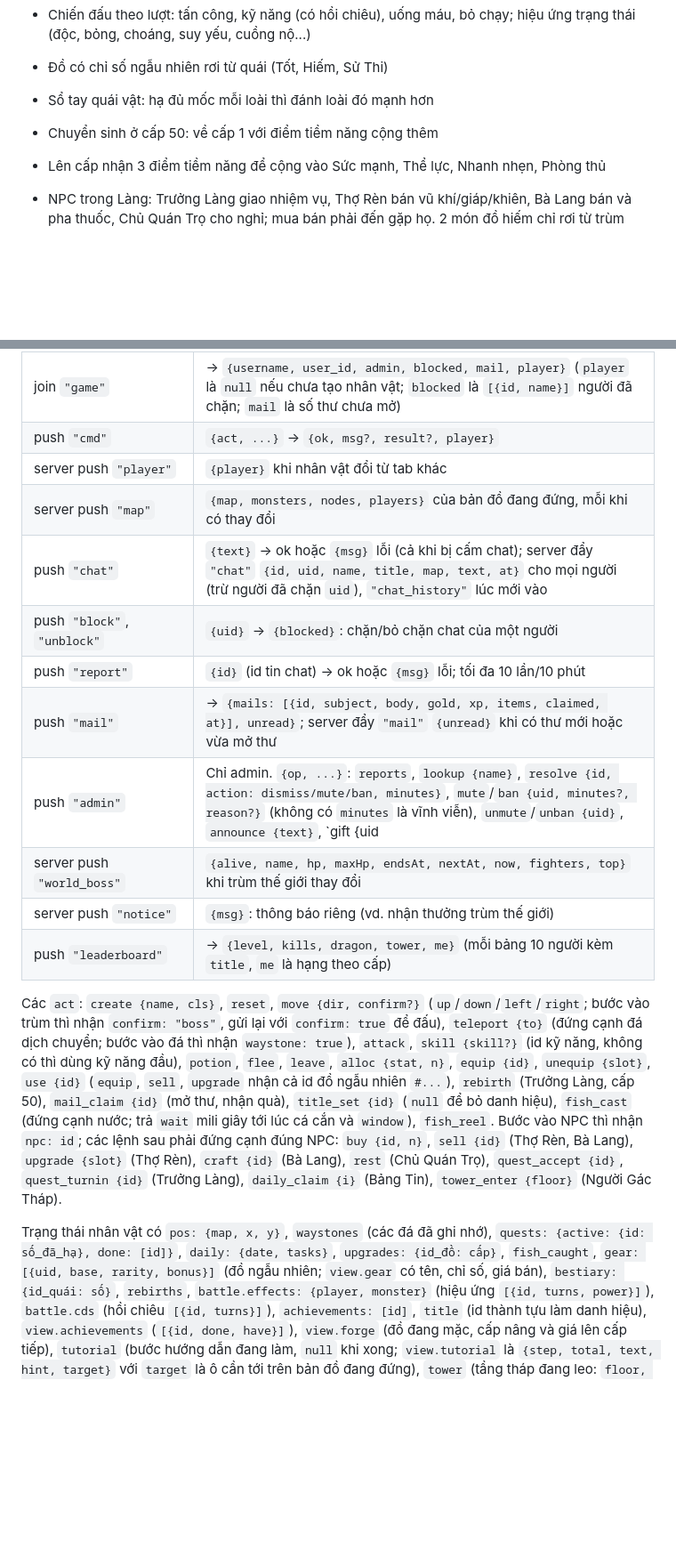
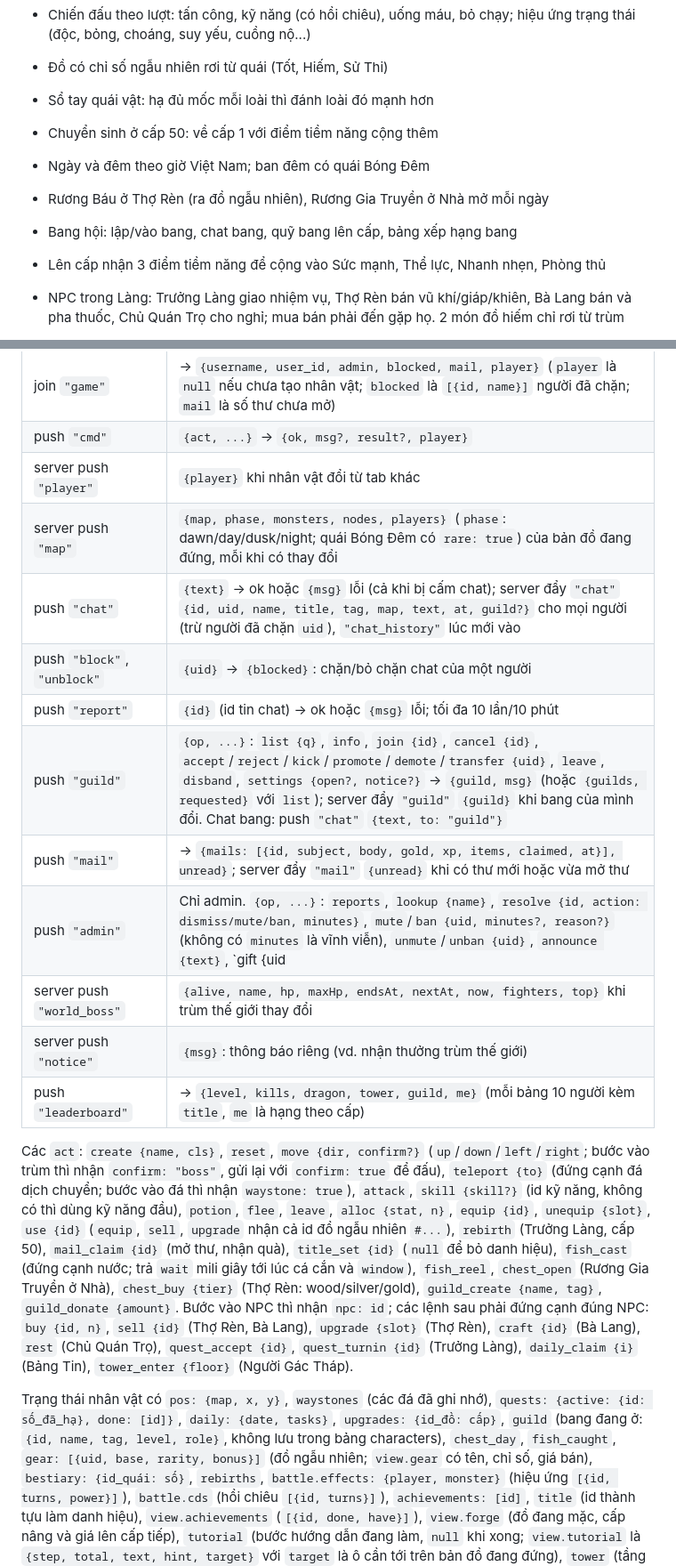
Before and after one commit to biennguyen94/rpg-game, a Markdown page: README.md, 2 parts joined by grey strips. Shown at 89% size. Drawn GitHub-style; blank space fills up the shorter version.

Commit message:
Cập nhật ROADMAP và README: ngày và đêm, rương, bang hội
Co-Authored-By: Claude Opus 5.5 <noreply@anthropic.com>
Claude-Session: https://claude.ai/code/session_01H524Ex9cHWe8aesfAAhHhT

```diff
--- a/README.md
+++ b/README.md
@@ -33,6 +33,9 @@ mix test           # chạy test (cần PostgreSQL)
 - Đồ có chỉ số ngẫu nhiên rơi từ quái (Tốt, Hiếm, Sử Thi)
 - Sổ tay quái vật: hạ đủ mốc mỗi loài thì đánh loài đó mạnh hơn
 - Chuyển sinh ở cấp 50: về cấp 1 với điểm tiềm năng cộng thêm
+- Ngày và đêm theo giờ Việt Nam; ban đêm có quái Bóng Đêm
+- Rương Báu ở Thợ Rèn (ra đồ ngẫu nhiên), Rương Gia Truyền ở Nhà mở mỗi ngày
+- Bang hội: lập/vào bang, chat bang, quỹ bang lên cấp, bảng xếp hạng bang
 - Lên cấp nhận 3 điểm tiềm năng để cộng vào Sức mạnh, Thể lực, Nhanh nhẹn, Phòng thủ
 - NPC trong Làng: Trưởng Làng giao nhiệm vụ, Thợ Rèn bán vũ khí/giáp/khiên, Bà Lang bán và pha
   thuốc, Chủ Quán Trọ cho nghỉ; mua bán phải đến gặp họ. 2 món đồ hiếm chỉ rơi từ trùm
@@ -167,15 +173,16 @@ lúc hạ từng trùm.
 | join `"game"` | → `{username, user_id, admin, blocked, mail, player}` (`player` là `null` nếu chưa tạo nhân vật; `blocked` là `[{id, name}]` người đã chặn; `mail` là số thư chưa mở) |
 | push `"cmd"` | `{act, ...}` → `{ok, msg?, result?, player}` |
 | server push `"player"` | `{player}` khi nhân vật đổi từ tab khác |
-| server push `"map"` | `{map, monsters, nodes, players}` của bản đồ đang đứng, mỗi khi có thay đổi |
-| push `"chat"` | `{text}` → ok hoặc `{msg}` lỗi (cả khi bị cấm chat); server đẩy `"chat"` `{id, uid, name, title, map, text, at}` cho mọi người (trừ người đã chặn `uid`), `"chat_history"` lúc mới vào |
+| server push `"map"` | `{map, phase, monsters, nodes, players}` (`phase`: dawn/day/dusk/night; quái Bóng Đêm có `rare: true`) của bản đồ đang đứng, mỗi khi có thay đổi |
+| push `"chat"` | `{text}` → ok hoặc `{msg}` lỗi (cả khi bị cấm chat); server đẩy `"chat"` `{id, uid, name, title, tag, map, text, at, guild?}` cho mọi người (trừ người đã chặn `uid`), `"chat_history"` lúc mới vào |
 | push `"block"`, `"unblock"` | `{uid}` → `{blocked}`: chặn/bỏ chặn chat của một người |
 | push `"report"` | `{id}` (id tin chat) → ok hoặc `{msg}` lỗi; tối đa 10 lần/10 phút |
+| push `"guild"` | `{op, ...}`: `list {q}`, `info`, `join {id}`, `cancel {id}`, `accept`/`reject`/`kick`/`promote`/`demote`/`transfer {uid}`, `leave`, `disband`, `settings {open?, notice?}` → `{guild, msg}` (hoặc `{guilds, requested}` với `list`); server đẩy `"guild"` `{guild}` khi bang của mình đổi. Chat bang: push `"chat"` `{text, to: "guild"}` |
 | push `"mail"` | → `{mails: [{id, subject, body, gold, xp, items, claimed, at}], unread}`; server đẩy `"mail"` `{unread}` khi có thư mới hoặc vừa mở thư |
 | push `"admin"` | Chỉ admin. `{op, ...}`: `reports`, `lookup {name}`, `resolve {id, action: dismiss/mute/ban, minutes}`, `mute`/`ban {uid, minutes?, reason?}` (không có `minutes` là vĩnh viễn), `unmute`/`unban {uid}`, `announce {text}`, `gift {uid | all: true, subject, body?, gold?, xp?, items?}`, `world_boss` |
 | server push `"world_boss"` | `{alive, name, hp, maxHp, endsAt, nextAt, now, fighters, top}` khi trùm thế giới thay đổi |
 | server push `"notice"` | `{msg}`: thông báo riêng (vd. nhận thưởng trùm thế giới) |
-| push `"leaderboard"` | → `{level, kills, dragon, tower, me}` (mỗi bảng 10 người kèm `title`, `me` là hạng theo cấp) |
+| push `"leaderboard"` | → `{level, kills, dragon, tower, guild, me}` (mỗi bảng 10 người kèm `title`, `me` là hạng theo cấp) |
 
 Các `act`: `create {name, cls}`, `reset`, `move {dir, confirm?}` (`up`/`down`/`left`/`right`;
 bước vào trùm thì nhận `confirm: "boss"`, gửi lại với `confirm: true` để đấu),
@@ -184,14 +191,16 @@ bước vào trùm thì nhận `confirm: "boss"`, gửi lại với `confirm: tr
 `unequip {slot}`, `use {id}` (`equip`, `sell`, `upgrade` nhận cả id đồ ngẫu nhiên `#...`), `rebirth`
 (Trưởng Làng, cấp 50), `mail_claim {id}` (mở thư, nhận quà), `title_set {id}` (`null` để
 bỏ danh hiệu), `fish_cast` (đứng cạnh nước; trả `wait` mili giây tới lúc cá cắn và `window`),
-`fish_reel`. Bước vào NPC thì nhận `npc: id`; các lệnh sau phải đứng cạnh
+`fish_reel`, `chest_open` (Rương Gia Truyền ở Nhà), `chest_buy {tier}` (Thợ Rèn: wood/silver/gold),
+`guild_create {name, tag}`, `guild_donate {amount}`. Bước vào NPC thì nhận `npc: id`; các lệnh sau phải đứng cạnh
 đúng NPC: `buy {id, n}`, `sell {id}` (Thợ Rèn, Bà Lang), `upgrade {slot}` (Thợ Rèn), `craft {id}` (Bà Lang), `rest`
 (Chủ Quán Trọ), `quest_accept {id}`, `quest_turnin {id}` (Trưởng Làng), `daily_claim {i}`
 (Bảng Tin), `tower_enter {floor}` (Người Gác Tháp).
 
 Trạng thái nhân vật có `pos: {map, x, y}`, `waystones` (các đá đã ghi nhớ),
 `quests: {active: {id: số_đã_hạ}, done: [id]}`, `daily: {date, tasks}`, `upgrades: {id_đồ: cấp}`,
-`fish_caught`, `gear: [{uid, base, rarity, bonus}]` (đồ ngẫu nhiên; `view.gear` có tên, chỉ số,
+`guild` (bang đang ở: `{id, name, tag, level, role}`, không lưu trong bảng characters),
+`chest_day`, `fish_caught`, `gear: [{uid, base, rarity, bonus}]` (đồ ngẫu nhiên; `view.gear` có tên, chỉ số,
 giá bán), `bestiary: {id_quái: số}`, `rebirths`, `battle.effects: {player, monster}` (hiệu ứng
 `[{id, turns, power}]`), `battle.cds` (hồi chiêu `[{id, turns}]`), `achievements: [id]`, `title` (id thành tựu làm danh hiệu), `view.achievements`
 (`[{id, done, have}]`), `view.forge` (đồ đang mặc, cấp nâng và giá lên cấp tiếp), `tutorial` (bước
```
Also changed, not shown: other parts of README.md (+5 -0 lines), docs/ROADMAP.md (+19 -14 lines).
